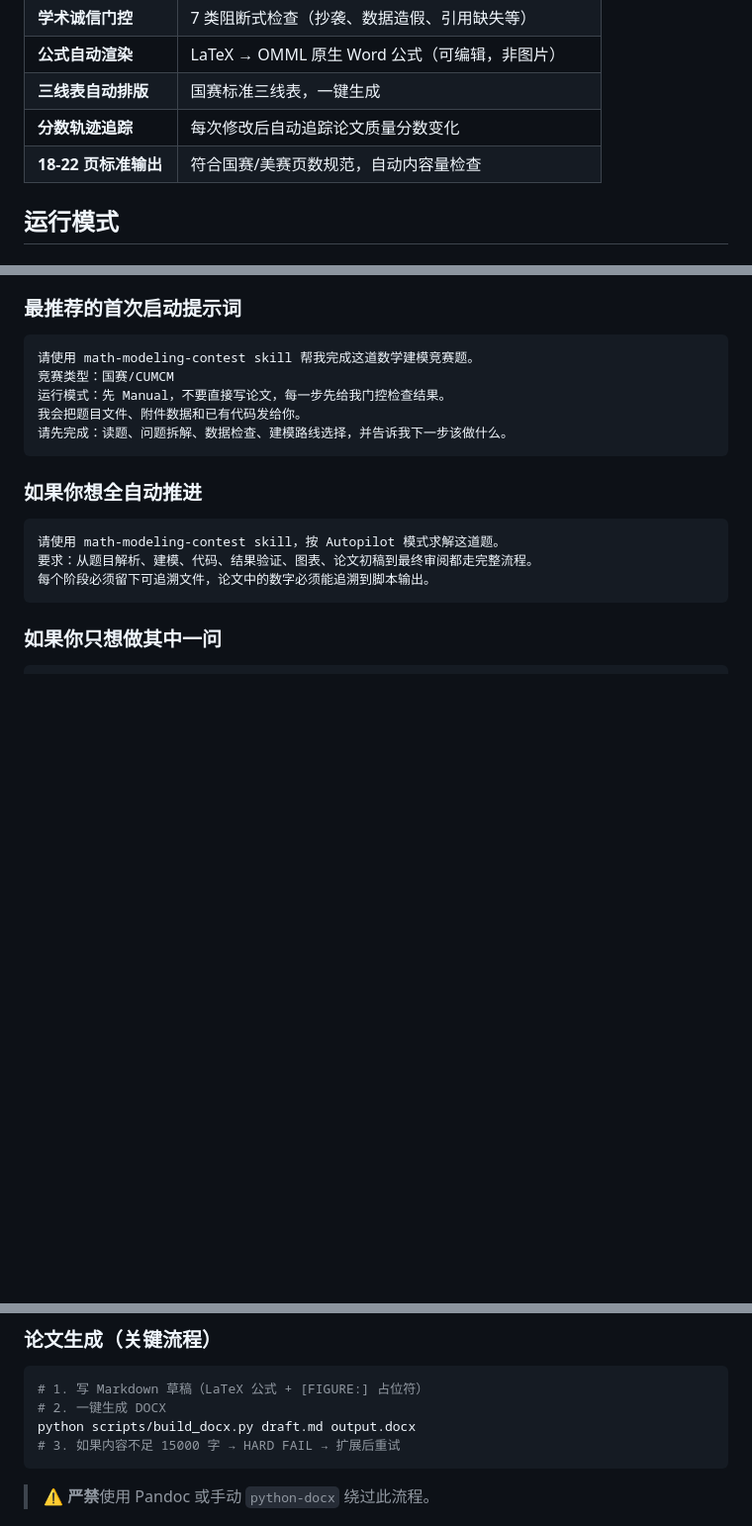
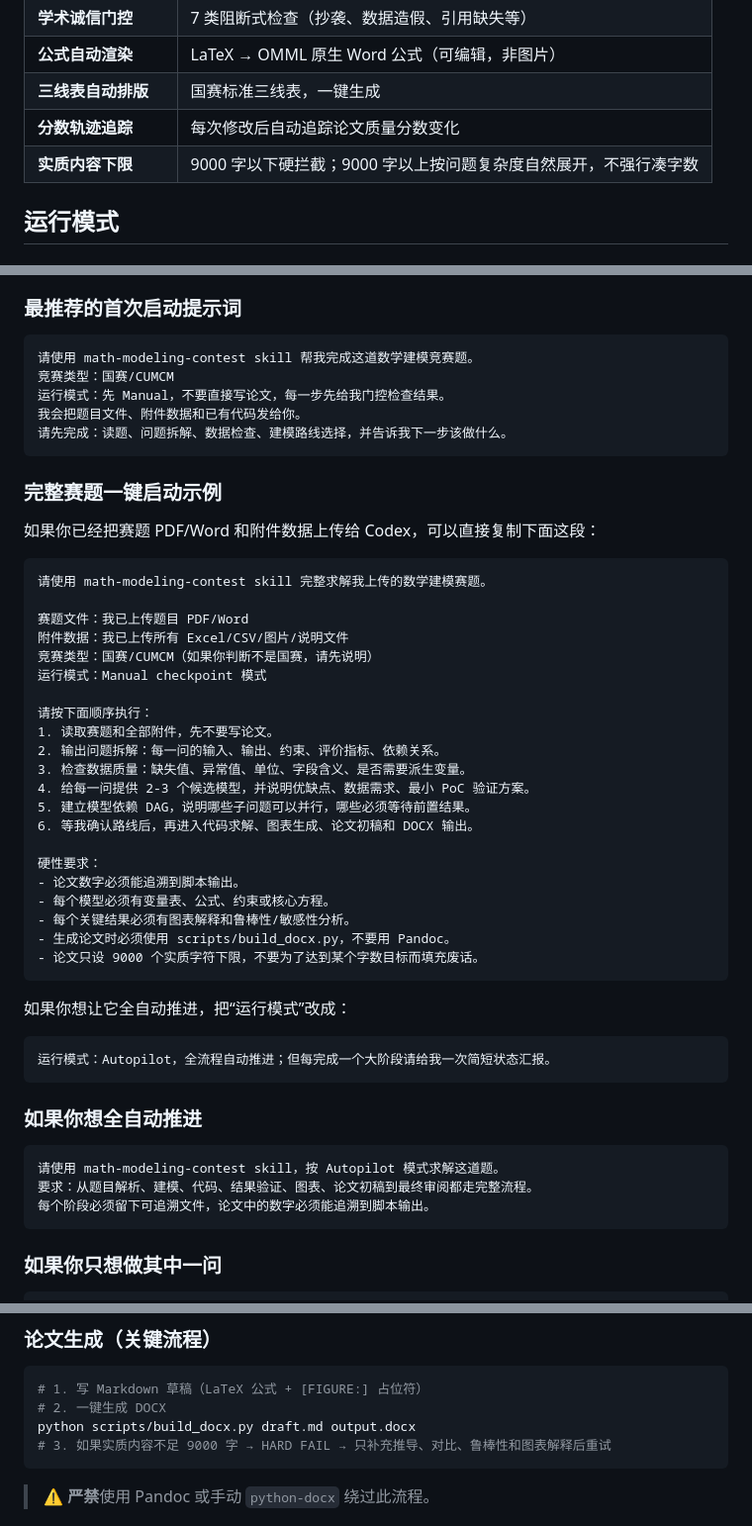
Before and after one commit to xuec699-sudo/math-modeling-skills, a Markdown page: README.md, 3 parts joined by grey strips. Shown at 99% size. GitHub-like rendering; blank space fills up the shorter version.

Commit message:
docs: clarify contest skill startup prompts

````diff
--- a/README.md
+++ b/README.md
@@ -43,7 +43,7 @@
 | **公式自动渲染** | LaTeX → OMML 原生 Word 公式（可编辑，非图片） |
 | **三线表自动排版** | 国赛标准三线表，一键生成 |
 | **分数轨迹追踪** | 每次修改后自动追踪论文质量分数变化 |
-| **18-22 页标准输出** | 符合国赛/美赛页数规范，自动内容量检查 |
+| **实质内容下限** | 9000 字以下硬拦截；9000 字以上按问题复杂度自然展开，不强行凑字数 |
 
 ## 运行模式
 
@@ -99,6 +99,40 @@ codex skills install github.com/xuec699-sudo/math-modeling-skills
 运行模式：先 Manual，不要直接写论文，每一步先给我门控检查结果。
 我会把题目文件、附件数据和已有代码发给你。
 请先完成：读题、问题拆解、数据检查、建模路线选择，并告诉我下一步该做什么。
+```
+
+### 完整赛题一键启动示例
+
+如果你已经把赛题 PDF/Word 和附件数据上传给 Codex，可以直接复制下面这段：
+
+```text
+请使用 math-modeling-contest skill 完整求解我上传的数学建模赛题。
+
+赛题文件：我已上传题目 PDF/Word
+附件数据：我已上传所有 Excel/CSV/图片/说明文件
+竞赛类型：国赛/CUMCM（如果你判断不是国赛，请先说明）
+运行模式：Manual checkpoint 模式
+
+请按下面顺序执行：
+1. 读取赛题和全部附件，先不要写论文。
+2. 输出问题拆解：每一问的输入、输出、约束、评价指标、依赖关系。
+3. 检查数据质量：缺失值、异常值、单位、字段含义、是否需要派生变量。
+4. 给每一问提供 2-3 个候选模型，并说明优缺点、数据需求、最小 PoC 验证方案。
+5. 建立模型依赖 DAG，说明哪些子问题可以并行，哪些必须等待前置结果。
+6. 等我确认路线后，再进入代码求解、图表生成、论文初稿和 DOCX 输出。
+
+硬性要求：
+- 论文数字必须能追溯到脚本输出。
+- 每个模型必须有变量表、公式、约束或核心方程。
+- 每个关键结果必须有图表解释和鲁棒性/敏感性分析。
+- 生成论文时必须使用 scripts/build_docx.py，不要用 Pandoc。
+- 论文只设 9000 个实质字符下限，不要为了达到某个字数目标而填充废话。
+```
+
+如果你想让它全自动推进，把“运行模式”改成：
+
+```text
+运行模式：Autopilot，全流程自动推进；但每完成一个大阶段请给我一次简短状态汇报。
 ```
 
 ### 如果你想全自动推进
@@ -169,7 +203,7 @@ math-modeling-contest/
 # 1. 写 Markdown 草稿（LaTeX 公式 + [FIGURE:] 占位符）
 # 2. 一键生成 DOCX
 python scripts/build_docx.py draft.md output.docx
-# 3. 如果内容不足 15000 字 → HARD FAIL → 扩展后重试
+# 3. 如果实质内容不足 9000 字 → HARD FAIL → 只补充推导、对比、鲁棒性和图表解释后重试
 ```
 
 > ⚠️ **严禁**使用 Pandoc 或手动 `python-docx` 绕过此流程。
````
Also changed, not shown: SKILL.md (+16 -5 lines).
